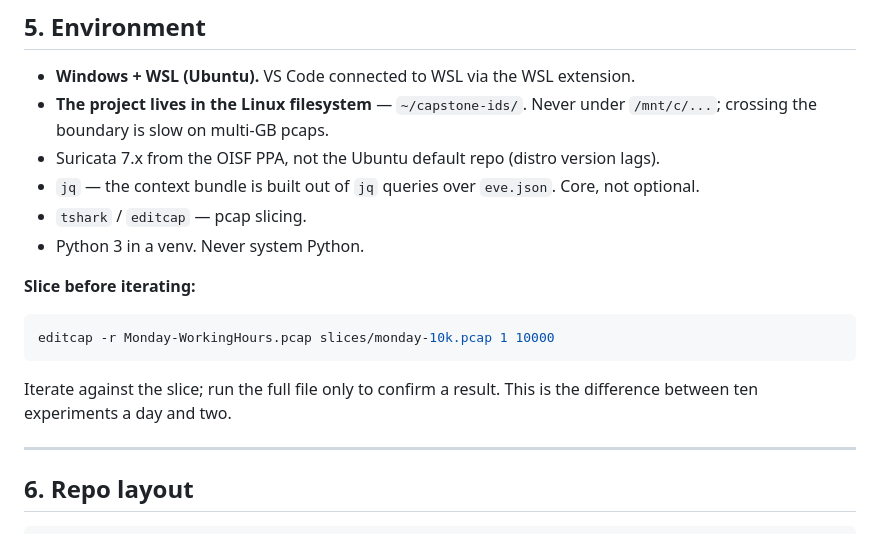
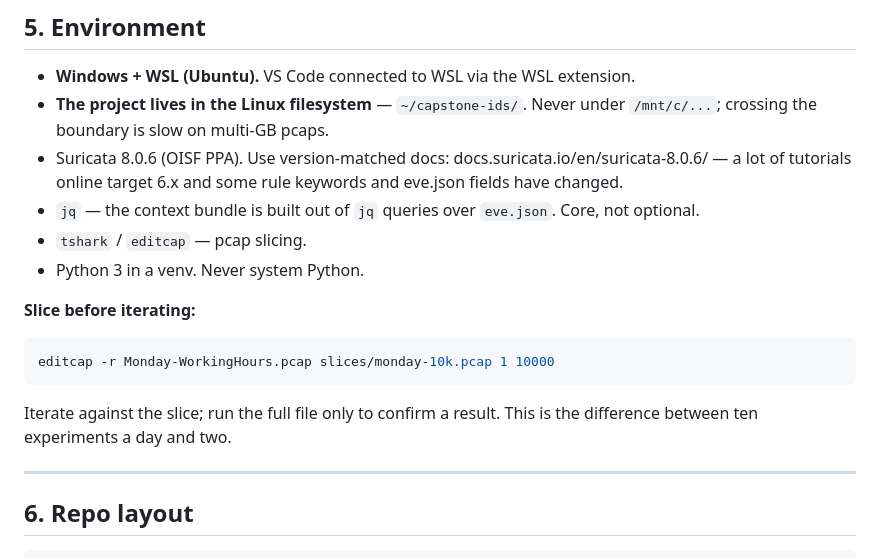
Before and after one commit to bigyan-siwakoti/Intrusion_Detection_System, a Markdown page: CLAUDE.md, the part around the change. GitHub-like rendering.

Commit message:
Note Suricata 8.0.6 and version-matched docs

```diff
--- a/CLAUDE.md
+++ b/CLAUDE.md
@@ -165,7 +165,9 @@ run, write down what we expect — when we are wrong, that gap is the finding.
 - **Windows + WSL (Ubuntu).** VS Code connected to WSL via the WSL extension.
 - **The project lives in the Linux filesystem** — `~/capstone-ids/`. Never under
   `/mnt/c/...`; crossing the boundary is slow on multi-GB pcaps.
-- Suricata 7.x from the OISF PPA, not the Ubuntu default repo (distro version lags).
+-  Suricata 8.0.6 (OISF PPA). Use version-matched docs:
+  docs.suricata.io/en/suricata-8.0.6/ — a lot of tutorials online target 6.x and
+  some rule keywords and eve.json fields have changed.
 - `jq` — the context bundle is built out of `jq` queries over `eve.json`. Core, not optional.
 - `tshark` / `editcap` — pcap slicing.
 - Python 3 in a venv. Never system Python.
@@ -178,6 +180,7 @@ editcap -r Monday-WorkingHours.pcap slices/monday-10k.pcap 1 10000
 
 Iterate against the slice; run the full file only to confirm a result. This is the
 difference between ten experiments a day and two.
+
 
 ---
 
```
